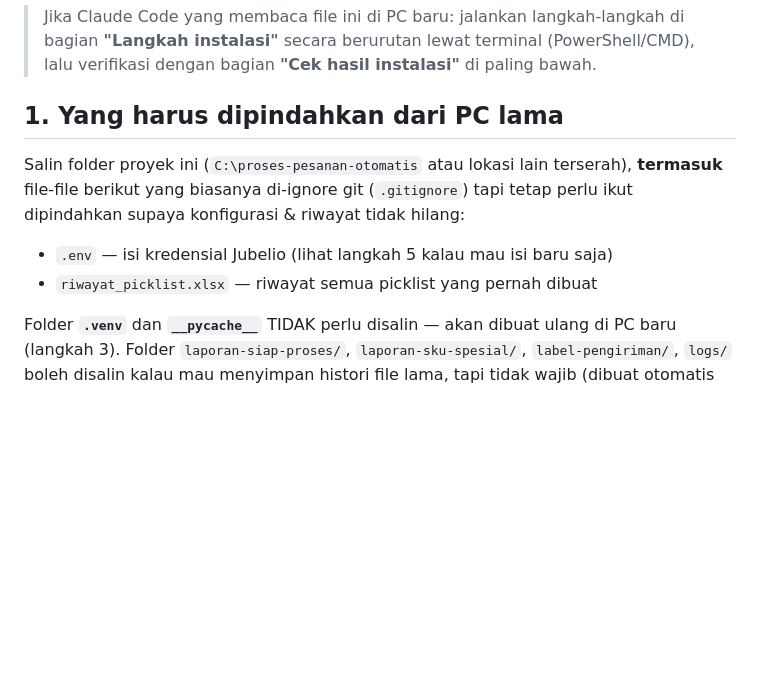
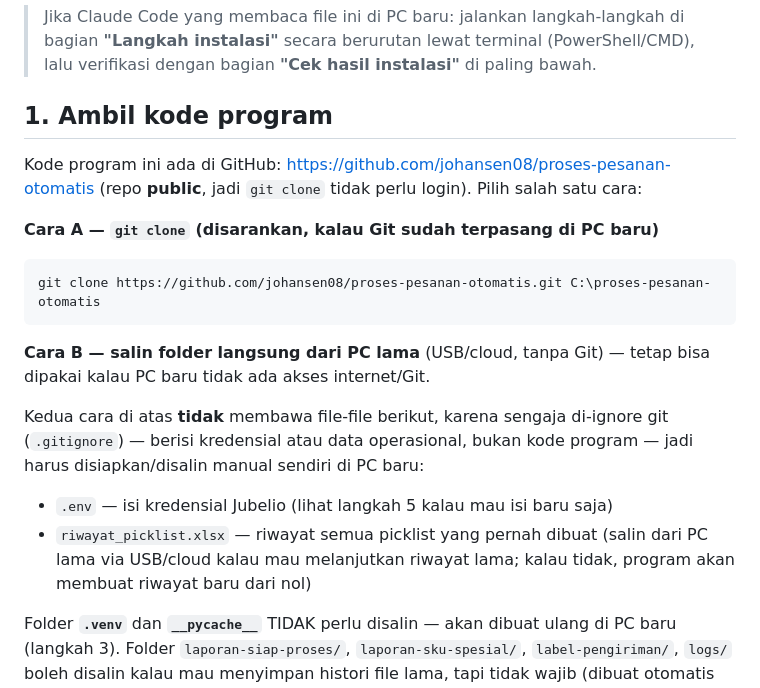
Before and after one commit to johansen08/proses-pesanan-otomatis, a Markdown page: docs/instalasi.md, the part around the change. Rendered like a GitHub page; blank space fills up the shorter version.

Commit message:
Tambah opsi git clone di panduan instalasi PC baru
Repo sudah public di GitHub, jadi langkah 1 sekarang menyebutkan git
clone sebagai cara utama, dengan salin folder manual sebagai alternatif
kalau PC baru tidak ada Git/internet.

Co-Authored-By: Claude Sonnet 5 <noreply@anthropic.com>

````diff
--- a/docs/instalasi.md
+++ b/docs/instalasi.md
@@ -7,14 +7,28 @@ Panduan ini untuk memindahkan proyek **proses-pesanan-otomatis** ke PC/laptop la
 > bagian **"Langkah instalasi"** secara berurutan lewat terminal (PowerShell/CMD),
 > lalu verifikasi dengan bagian **"Cek hasil instalasi"** di paling bawah.
 
-## 1. Yang harus dipindahkan dari PC lama
+## 1. Ambil kode program
 
-Salin folder proyek ini (`C:\proses-pesanan-otomatis` atau lokasi lain terserah),
-**termasuk** file-file berikut yang biasanya di-ignore git (`.gitignore`) tapi
-tetap perlu ikut dipindahkan supaya konfigurasi & riwayat tidak hilang:
+Kode program ini ada di GitHub: https://github.com/johansen08/proses-pesanan-otomatis
+(repo **public**, jadi `git clone` tidak perlu login). Pilih salah satu cara:
+
+**Cara A — `git clone` (disarankan, kalau Git sudah terpasang di PC baru)**
+
+```bash
+git clone https://github.com/johansen08/proses-pesanan-otomatis.git C:\proses-pesanan-otomatis
+```
+
+**Cara B — salin folder langsung dari PC lama** (USB/cloud, tanpa Git) — tetap bisa
+dipakai kalau PC baru tidak ada akses internet/Git.
+
+Kedua cara di atas **tidak** membawa file-file berikut, karena sengaja di-ignore git
+(`.gitignore`) — berisi kredensial atau data operasional, bukan kode program — jadi
+harus disiapkan/disalin manual sendiri di PC baru:
 
 - `.env` — isi kredensial Jubelio (lihat langkah 5 kalau mau isi baru saja)
-- `riwayat_picklist.xlsx` — riwayat semua picklist yang pernah dibuat
+- `riwayat_picklist.xlsx` — riwayat semua picklist yang pernah dibuat (salin dari PC
+  lama via USB/cloud kalau mau melanjutkan riwayat lama; kalau tidak, program akan
+  membuat riwayat baru dari nol)
 
 Folder **`.venv`** dan **`__pycache__`** TIDAK perlu disalin — akan dibuat ulang
 di PC baru (langkah 3). Folder `laporan-siap-proses/`, `laporan-sku-spesial/`, `label-pengiriman/`,
````
